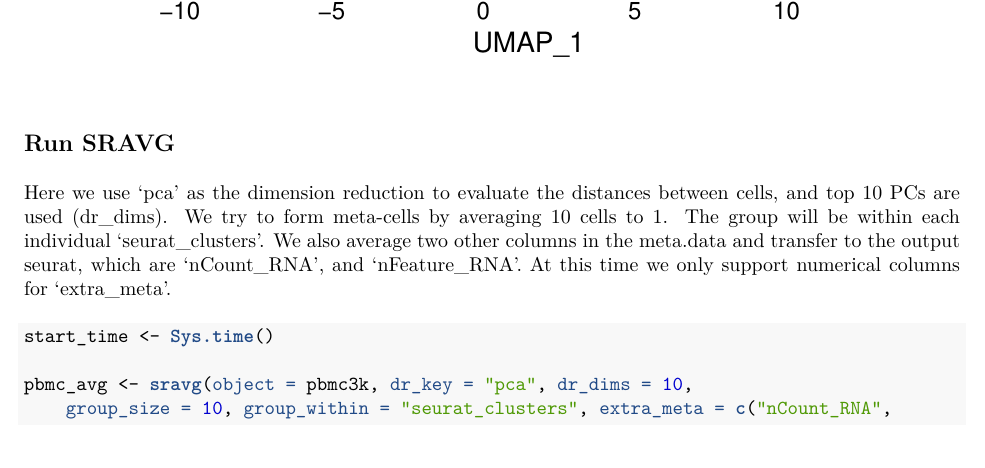
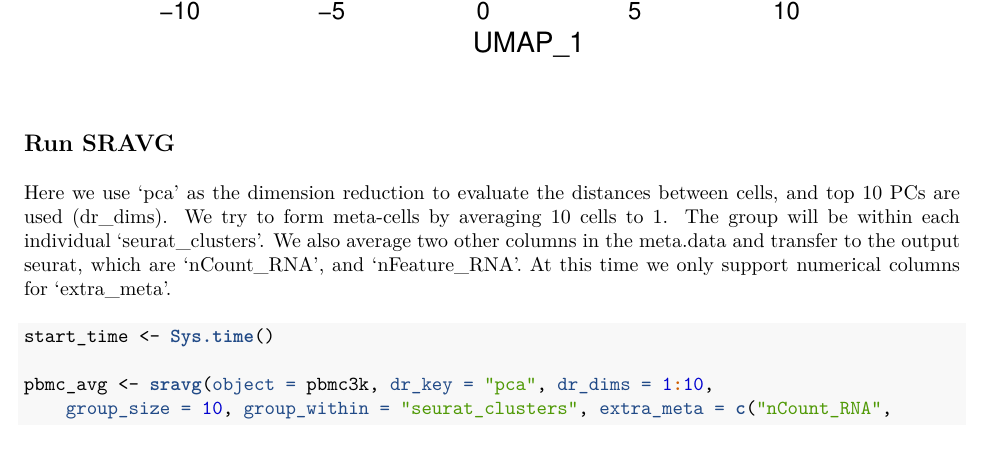
Before and after one commit to qingnanl/SRAVG, an R Markdown document (vignettes/sravg_example.Rmd): part of page 2 of 4, cut so that both start at the same text. The pictures show the output file vignettes/sravg_example.pdf that the author committed with the source.

Commit message:
vignettes

````diff
--- a/vignettes/sravg_example.Rmd
+++ b/vignettes/sravg_example.Rmd
@@ -54,7 +54,7 @@ Here we use 'pca' as the dimension reduction to evaluate the distances between c
 ```{r}
 start_time <- Sys.time()
 
-pbmc_avg <- sravg(object = pbmc3k, dr_key = 'pca', dr_dims = 10, group_size = 10,
+pbmc_avg <- sravg(object = pbmc3k, dr_key = 'pca', dr_dims = 1:10, group_size = 10,
                              group_within = 'seurat_clusters',
                              extra_meta = c('nCount_RNA', 'nFeature_RNA'))
 end_time <- Sys.time()
````
Also changed, not shown: vignettes/sravg_signac.Rmd (+1 -1 lines), vignettes/sravg_example.pdf, vignettes/sravg_signac.pdf.
